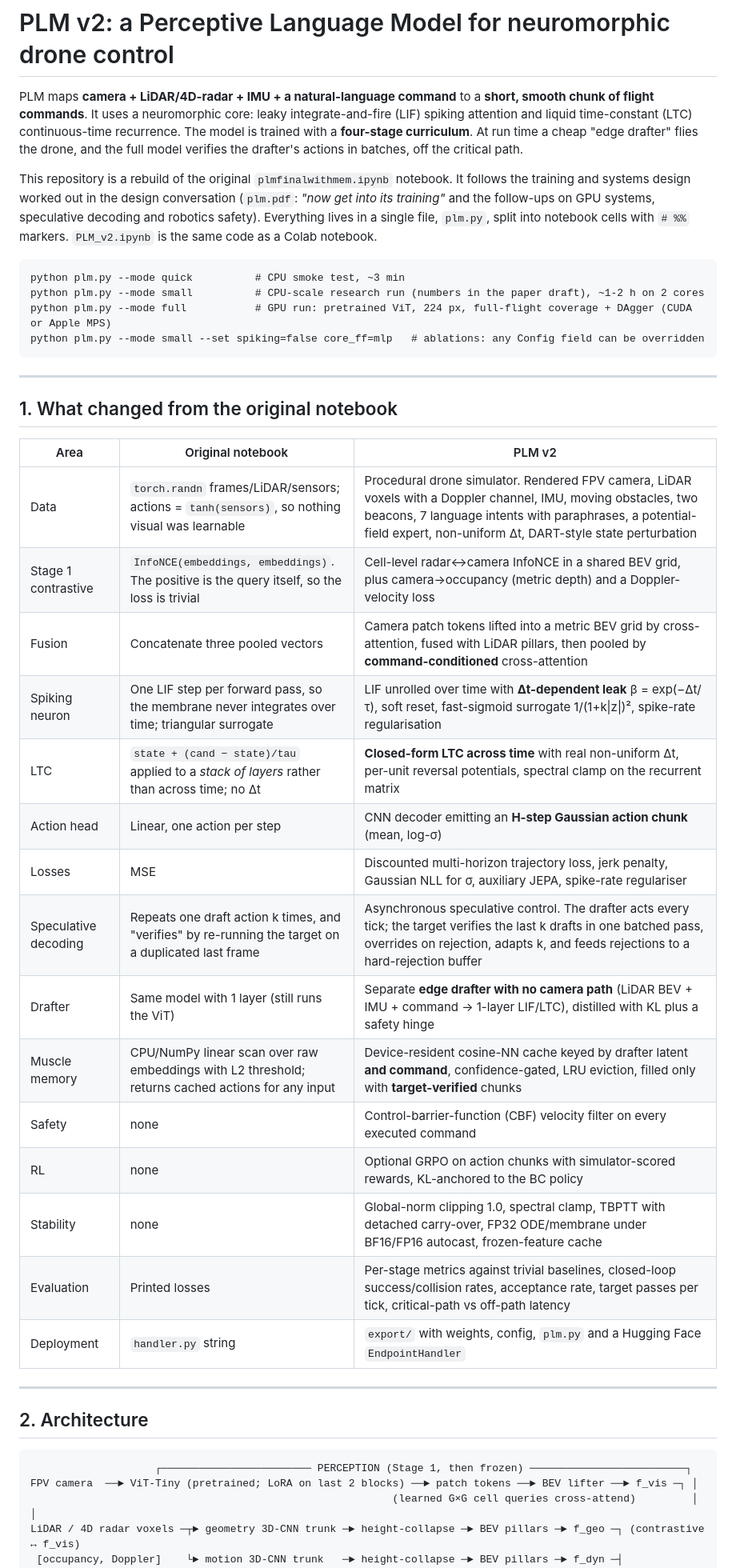
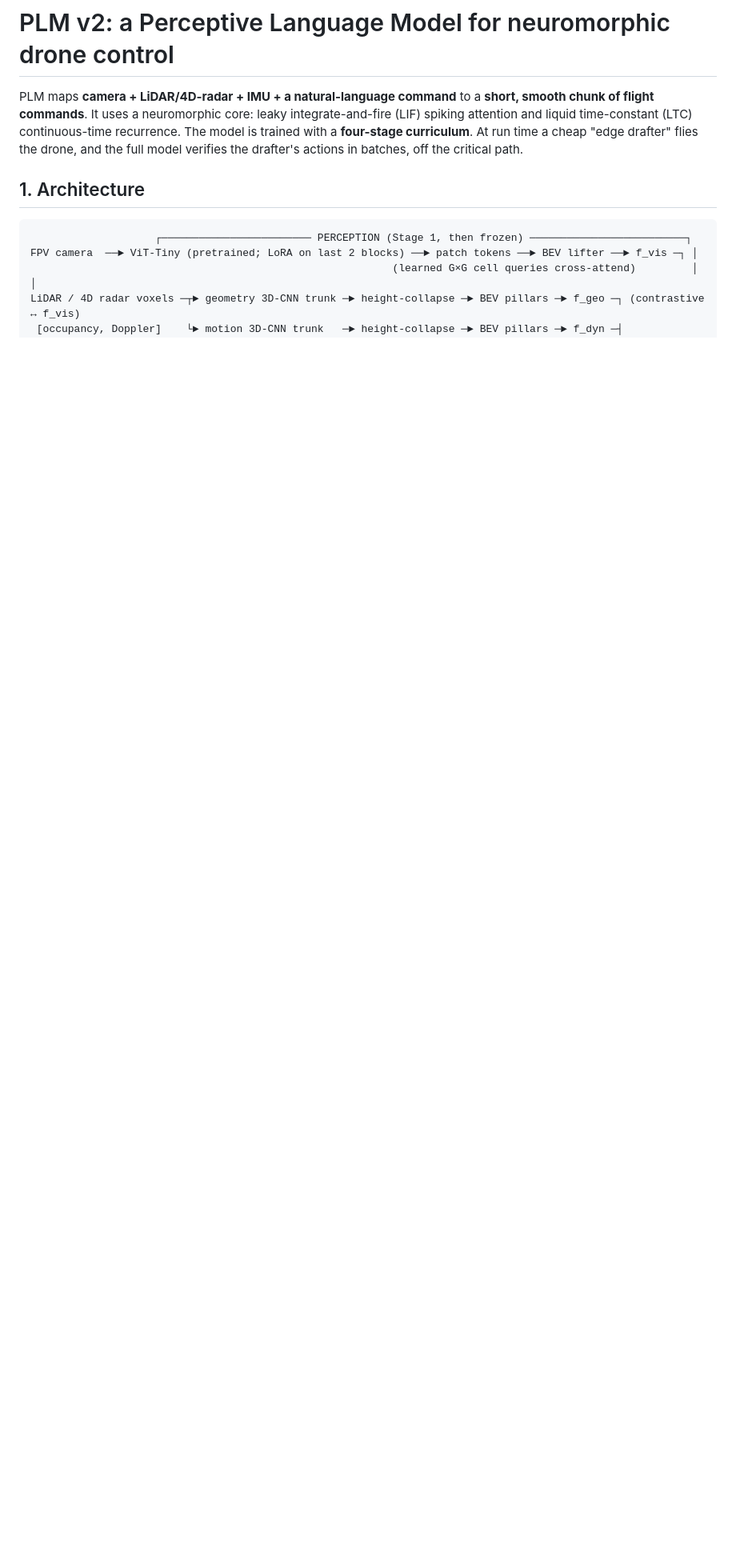
Before and after one commit to Laalinibh/PLM, a Markdown page: README.md, the part around one of its changes. Shown at 80% size. Drawn GitHub-style; blank space fills up the shorter version.

Commit message:
Revise README for PLM v2 updates and architecture
Updated README to reflect changes in PLM v2 architecture and implementation details.

````diff
--- a/README.md
+++ b/README.md
@@ -2,40 +2,7 @@
 
 PLM maps **camera + LiDAR/4D-radar + IMU + a natural-language command** to a **short, smooth chunk of flight commands**. It uses a neuromorphic core: leaky integrate-and-fire (LIF) spiking attention and liquid time-constant (LTC) continuous-time recurrence. The model is trained with a **four-stage curriculum**. At run time a cheap "edge drafter" flies the drone, and the full model verifies the drafter's actions in batches, off the critical path.
 
-This repository is a rebuild of the original `plmfinalwithmem.ipynb` notebook. It follows the training and systems design worked out in the design conversation (`plm.pdf`: *"now get into its training"* and the follow-ups on GPU systems, speculative decoding and robotics safety). Everything lives in a single file, `plm.py`, split into notebook cells with `# %%` markers. `PLM_v2.ipynb` is the same code as a Colab notebook.
-
-```
-python plm.py --mode quick          # CPU smoke test, ~3 min
-python plm.py --mode small          # CPU-scale research run (numbers in the paper draft), ~1-2 h on 2 cores
-python plm.py --mode full           # GPU run: pretrained ViT, 224 px, full-flight coverage + DAgger (CUDA or Apple MPS)
-python plm.py --mode small --set spiking=false core_ff=mlp   # ablations: any Config field can be overridden
-```
-
----
-
-## 1. What changed from the original notebook
-
-| Area | Original notebook | PLM v2 |
-|---|---|---|
-| Data | `torch.randn` frames/LiDAR/sensors; actions = `tanh(sensors)`, so nothing visual was learnable | Procedural drone simulator. Rendered FPV camera, LiDAR voxels with a Doppler channel, IMU, moving obstacles, two beacons, 7 language intents with paraphrases, a potential-field expert, non-uniform Δt, DART-style state perturbation |
-| Stage 1 contrastive | `InfoNCE(embeddings, embeddings)`. The positive is the query itself, so the loss is trivial | Cell-level radar↔camera InfoNCE in a shared BEV grid, plus camera→occupancy (metric depth) and a Doppler-velocity loss |
-| Fusion | Concatenate three pooled vectors | Camera patch tokens lifted into a metric BEV grid by cross-attention, fused with LiDAR pillars, then pooled by **command-conditioned** cross-attention |
-| Spiking neuron | One LIF step per forward pass, so the membrane never integrates over time; triangular surrogate | LIF unrolled over time with **Δt-dependent leak** β = exp(−Δt/τ), soft reset, fast-sigmoid surrogate 1/(1+k\|z\|)², spike-rate regularisation |
-| LTC | `state + (cand − state)/tau` applied to a *stack of layers* rather than across time; no Δt | **Closed-form LTC across time** with real non-uniform Δt, per-unit reversal potentials, spectral clamp on the recurrent matrix |
-| Action head | Linear, one action per step | CNN decoder emitting an **H-step Gaussian action chunk** (mean, log-σ) |
-| Losses | MSE | Discounted multi-horizon trajectory loss, jerk penalty, Gaussian NLL for σ, auxiliary JEPA, spike-rate regulariser |
-| Speculative decoding | Repeats one draft action k times, and "verifies" by re-running the target on a duplicated last frame | Asynchronous speculative control. The drafter acts every tick; the target verifies the last k drafts in one batched pass, overrides on rejection, adapts k, and feeds rejections to a hard-rejection buffer |
-| Drafter | Same model with 1 layer (still runs the ViT) | Separate **edge drafter with no camera path** (LiDAR BEV + IMU + command → 1-layer LIF/LTC), distilled with KL plus a safety hinge |
-| Muscle memory | CPU/NumPy linear scan over raw embeddings with L2 threshold; returns cached actions for any input | Device-resident cosine-NN cache keyed by drafter latent **and command**, confidence-gated, LRU eviction, filled only with **target-verified** chunks |
-| Safety | none | Control-barrier-function (CBF) velocity filter on every executed command |
-| RL | none | Optional GRPO on action chunks with simulator-scored rewards, KL-anchored to the BC policy |
-| Stability | none | Global-norm clipping 1.0, spectral clamp, TBPTT with detached carry-over, FP32 ODE/membrane under BF16/FP16 autocast, frozen-feature cache |
-| Evaluation | Printed losses | Per-stage metrics against trivial baselines, closed-loop success/collision rates, acceptance rate, target passes per tick, critical-path vs off-path latency |
-| Deployment | `handler.py` string | `export/` with weights, config, `plm.py` and a Hugging Face `EndpointHandler` |
-
----
-
-## 2. Architecture
+## 1. Architecture
 
 ```
                     ┌──────────────────────── PERCEPTION (Stage 1, then frozen) ─────────────────────────┐
````
Also changed, not shown: other parts of README.md (+2 -19 lines).
